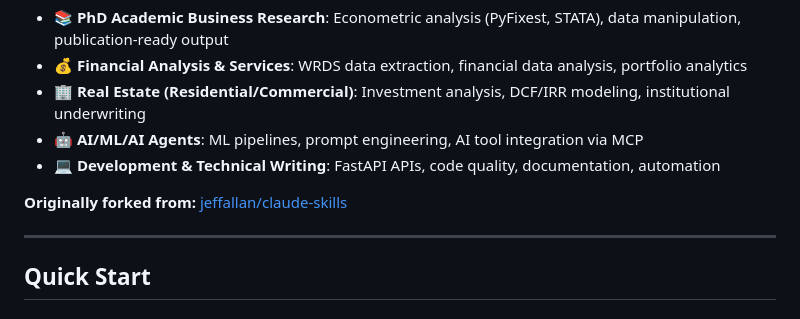
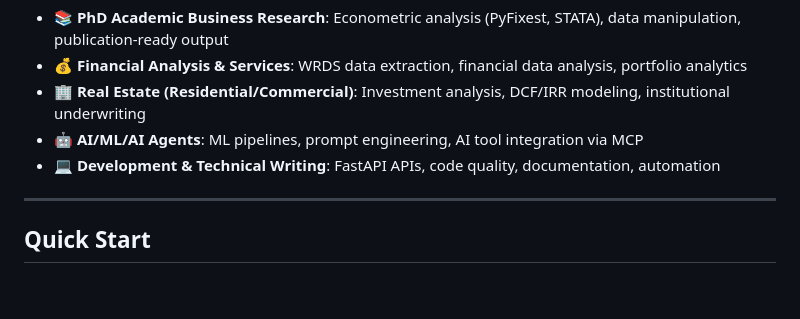
Before and after one commit to agenticassets/Agent-Skills, a Markdown page: README.md, the part around the change. Rendered like a GitHub page; blank space fills up the shorter version.

```diff
--- a/README.md
+++ b/README.md
@@ -27,8 +27,6 @@ This is a personal collection of specialized Claude Code skills organized around
 - **🏢 Real Estate (Residential/Commercial)**: Investment analysis, DCF/IRR modeling, institutional underwriting
 - **🤖 AI/ML/AI Agents**: ML pipelines, prompt engineering, AI tool integration via MCP
 - **💻 Development & Technical Writing**: FastAPI APIs, code quality, documentation, automation
-
-**Originally forked from:** [jeffallan/claude-skills](https://github.com/jeffallan/claude-skills)
 
 ---
 
```
